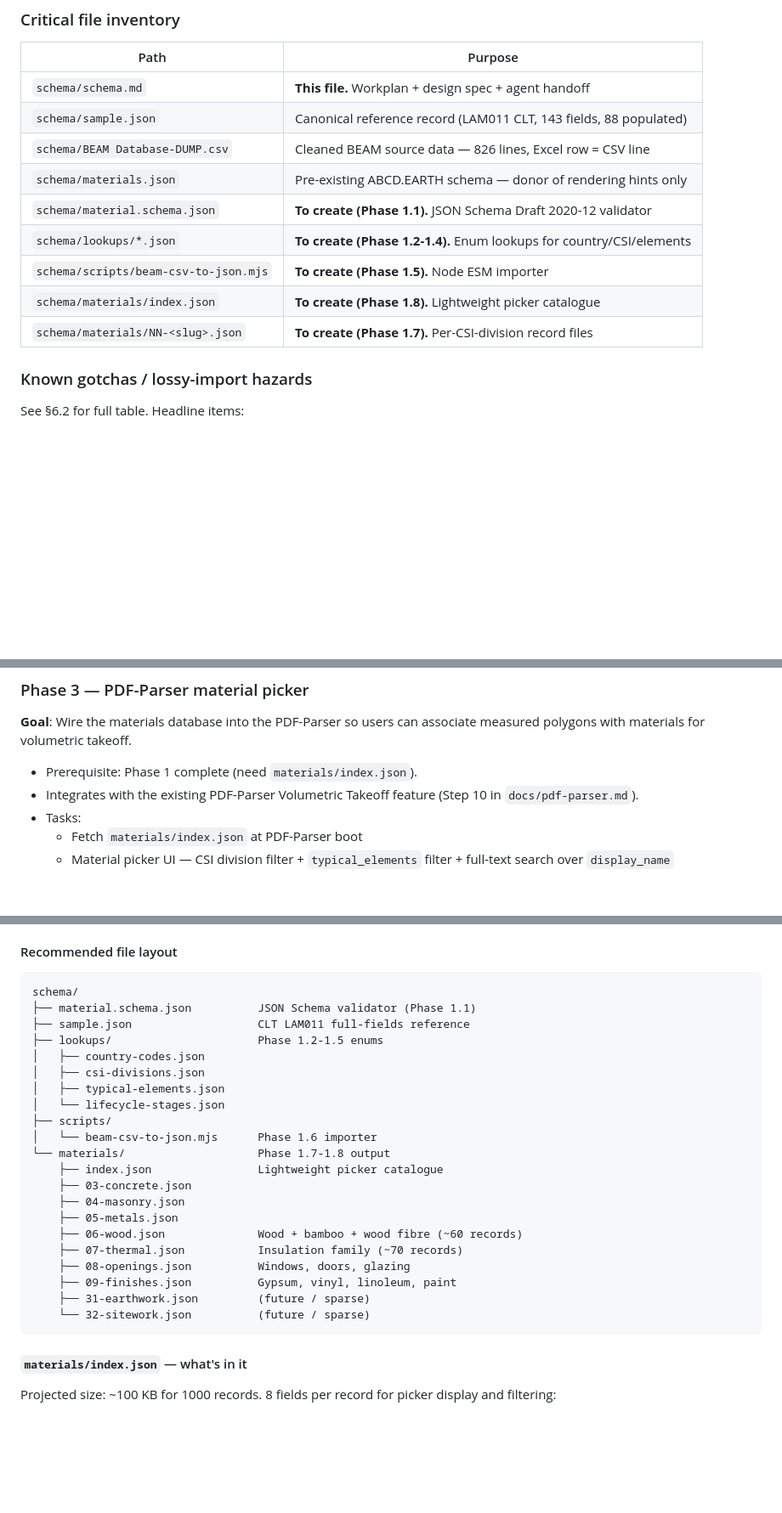
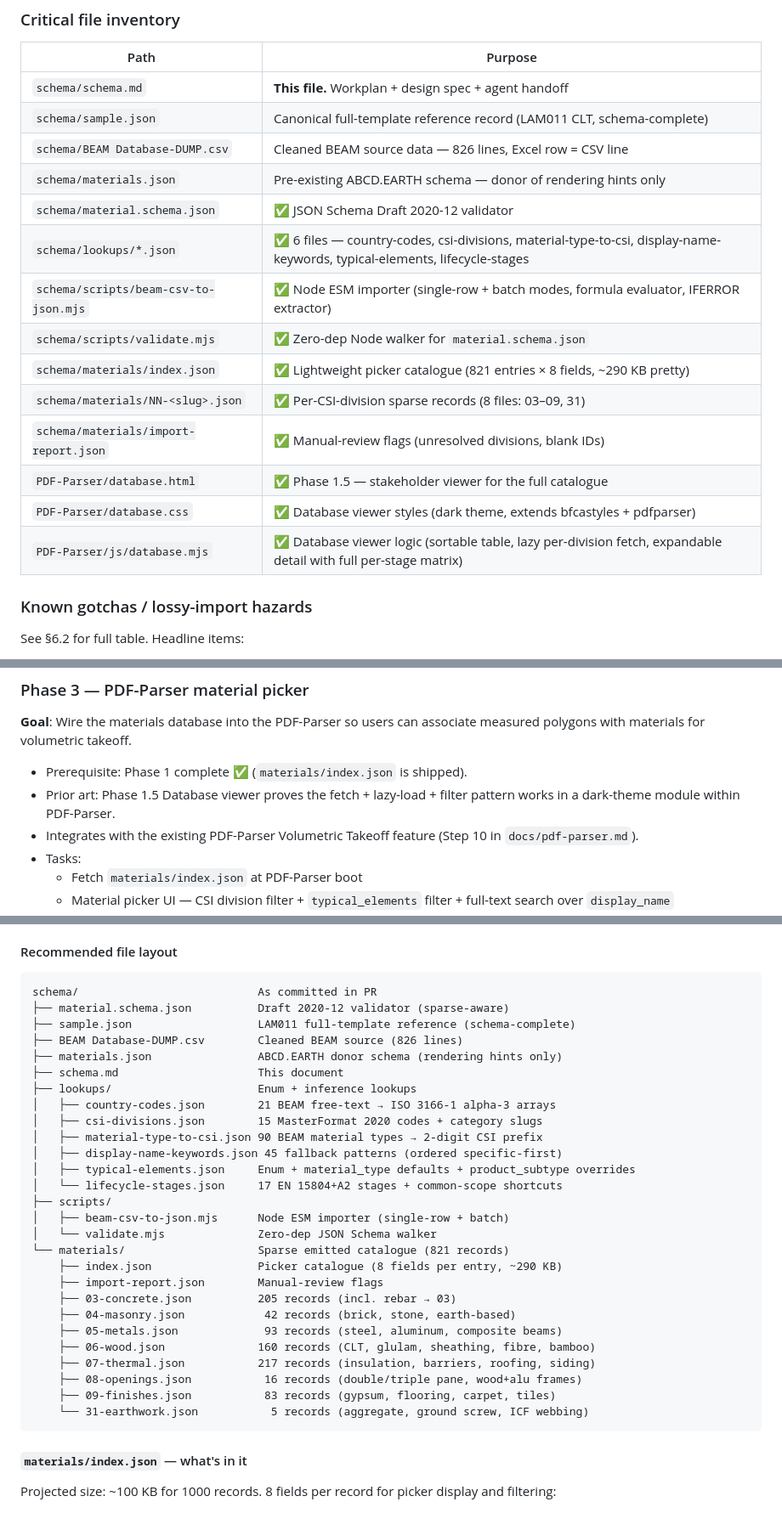
Before and after one commit to arossti/OpenBuilding, a Markdown page: schema/schema.md, 3 parts joined by grey strips. Shown at 85% size. Drawn GitHub-style; blank space fills up the shorter version.

````diff
--- a/schema/schema.md
+++ b/schema/schema.md
@@ -49,14 +52,19 @@ Memory files at `/Users/andrewthomson/.claude/projects/<path-hash>/memory/MEMORY
 | Path | Purpose |
 |---|---|
 | `schema/schema.md` | **This file.** Workplan + design spec + agent handoff |
-| `schema/sample.json` | Canonical reference record (LAM011 CLT, 143 fields, 88 populated) |
+| `schema/sample.json` | Canonical full-template reference record (LAM011 CLT, schema-complete) |
 | `schema/BEAM Database-DUMP.csv` | Cleaned BEAM source data — 826 lines, Excel row = CSV line |
 | `schema/materials.json` | Pre-existing ABCD.EARTH schema — donor of rendering hints only |
-| `schema/material.schema.json` | **To create (Phase 1.1).** JSON Schema Draft 2020-12 validator |
-| `schema/lookups/*.json` | **To create (Phase 1.2-1.4).** Enum lookups for country/CSI/elements |
-| `schema/scripts/beam-csv-to-json.mjs` | **To create (Phase 1.5).** Node ESM importer |
-| `schema/materials/index.json` | **To create (Phase 1.8).** Lightweight picker catalogue |
-| `schema/materials/NN-<slug>.json` | **To create (Phase 1.7).** Per-CSI-division record files |
+| `schema/material.schema.json` | ✅ JSON Schema Draft 2020-12 validator |
+| `schema/lookups/*.json` | ✅ 6 files — country-codes, csi-divisions, material-type-to-csi, display-name-keywords, typical-elements, lifecycle-stages |
+| `schema/scripts/beam-csv-to-json.mjs` | ✅ Node ESM importer (single-row + batch modes, formula evaluator, IFERROR extractor) |
+| `schema/scripts/validate.mjs` | ✅ Zero-dep Node walker for `material.schema.json` |
+| `schema/materials/index.json` | ✅ Lightweight picker catalogue (821 entries × 8 fields, ~290 KB pretty) |
+| `schema/materials/NN-<slug>.json` | ✅ Per-CSI-division sparse records (8 files: 03–09, 31) |
+| `schema/materials/import-report.json` | ✅ Manual-review flags (unresolved divisions, blank IDs) |
+| `PDF-Parser/database.html` | ✅ Phase 1.5 — stakeholder viewer for the full catalogue |
+| `PDF-Parser/database.css` | ✅ Database viewer styles (dark theme, extends bfcastyles + pdfparser) |
+| `PDF-Parser/js/database.mjs` | ✅ Database viewer logic (sortable table, lazy per-division fetch, expandable detail with full per-stage matrix) |
 
 ### Known gotchas / lossy-import hazards
 
@@ -166,7 +180,8 @@ Priority ordering. Each phase is independently valuable; later phases depend on
 
 **Goal**: Wire the materials database into the PDF-Parser so users can associate measured polygons with materials for volumetric takeoff.
 
-- Prerequisite: Phase 1 complete (need `materials/index.json`).
+- Prerequisite: Phase 1 complete ✅ (`materials/index.json` is shipped).
+- Prior art: Phase 1.5 Database viewer proves the fetch + lazy-load + filter pattern works in a dark-theme module within PDF-Parser.
 - Integrates with the existing PDF-Parser Volumetric Takeoff feature (Step 10 in `docs/pdf-parser.md`).
 - Tasks:
   - Fetch `materials/index.json` at PDF-Parser boot
@@ -640,27 +655,33 @@ Sample.json (the canonical full template) remains schema-complete at ~21 KB beca
 #### Recommended file layout
 
 ```
-schema/
-├── material.schema.json          JSON Schema validator (Phase 1.1)
-├── sample.json                   CLT LAM011 full-fields reference
-├── lookups/                      Phase 1.2-1.5 enums
-│   ├── country-codes.json
-│   ├── csi-divisions.json
-│   ├── typical-elements.json
-│   └── lifecycle-stages.json
+schema/                           As committed in PR
+├── material.schema.json          Draft 2020-12 validator (sparse-aware)
+├── sample.json                   LAM011 full-template reference (schema-complete)
+├── BEAM Database-DUMP.csv        Cleaned BEAM source (826 lines)
+├── materials.json                ABCD.EARTH donor schema (rendering hints only)
+├── schema.md                     This document
+├── lookups/                      Enum + inference lookups
+│   ├── country-codes.json        21 BEAM free-text → ISO 3166-1 alpha-3 arrays
+│   ├── csi-divisions.json        15 MasterFormat 2020 codes + category slugs
+│   ├── material-type-to-csi.json 90 BEAM material types → 2-digit CSI prefix
+│   ├── display-name-keywords.json 45 fallback patterns (ordered specific-first)
+│   ├── typical-elements.json     Enum + material_type defaults + product_subtype overrides
+│   └── lifecycle-stages.json     17 EN 15804+A2 stages + common-scope shortcuts
 ├── scripts/
-│   └── beam-csv-to-json.mjs      Phase 1.6 importer
-└── materials/                    Phase 1.7-1.8 output
-    ├── index.json                Lightweight picker catalogue
-    ├── 03-concrete.json
-    ├── 04-masonry.json
-    ├── 05-metals.json
-    ├── 06-wood.json              Wood + bamboo + wood fibre (~60 records)
-    ├── 07-thermal.json           Insulation family (~70 records)
-    ├── 08-openings.json          Windows, doors, glazing
-    ├── 09-finishes.json          Gypsum, vinyl, linoleum, paint
-    ├── 31-earthwork.json         (future / sparse)
-    └── 32-sitework.json          (future / sparse)
+│   ├── beam-csv-to-json.mjs      Node ESM importer (single-row + batch)
+│   └── validate.mjs              Zero-dep JSON Schema walker
+└── materials/                    Sparse emitted catalogue (821 records)
+    ├── index.json                Picker catalogue (8 fields per entry, ~290 KB)
+    ├── import-report.json        Manual-review flags
+    ├── 03-concrete.json          205 records (incl. rebar → 03)
+    ├── 04-masonry.json            42 records (brick, stone, earth-based)
+    ├── 05-metals.json             93 records (steel, aluminum, composite beams)
+    ├── 06-wood.json              160 records (CLT, glulam, sheathing, fibre, bamboo)
+    ├── 07-thermal.json           217 records (insulation, barriers, roofing, siding)
+    ├── 08-openings.json           16 records (double/triple pane, wood+alu frames)
+    ├── 09-finishes.json           83 records (gypsum, flooring, carpet, tiles)
+    └── 31-earthwork.json           5 records (aggregate, ground screw, ICF webbing)
 ```
 
 #### `materials/index.json` — what's in it
````
Also changed, not shown: other parts of schema/schema.md (+39 -27 lines).
